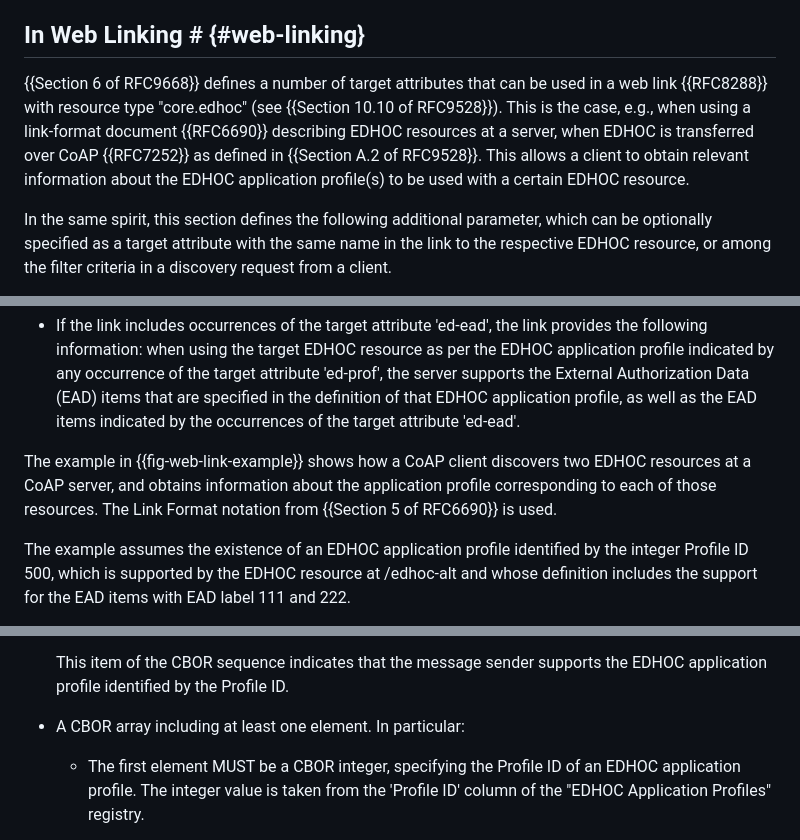
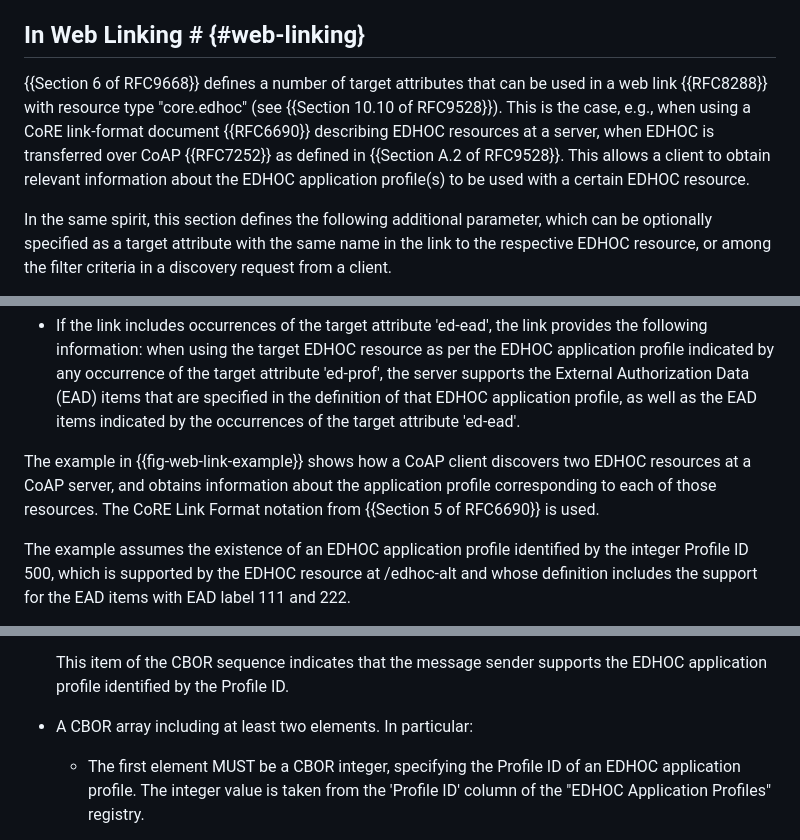
Before and after one commit to lake-wg/app-profiles, a Markdown page: draft-ietf-lake-app-profiles.md, 3 parts joined by grey strips. Drawn GitHub-style.

```diff
--- a/draft-ietf-lake-app-profiles.md
+++ b/draft-ietf-lake-app-profiles.md
@@ -175,7 +175,7 @@ As defined later in this document, Profile IDs can be used to identify EDHOC app
 
 ## In Web Linking # {#web-linking}
 
-{{Section 6 of RFC9668}} defines a number of target attributes that can be used in a web link {{RFC8288}} with resource type "core.edhoc" (see {{Section 10.10 of RFC9528}}). This is the case, e.g., when using a link-format document {{RFC6690}} describing EDHOC resources at a server, when EDHOC is transferred over CoAP {{RFC7252}} as defined in {{Section A.2 of RFC9528}}. This allows a client to obtain relevant information about the EDHOC application profile(s) to be used with a certain EDHOC resource.
+{{Section 6 of RFC9668}} defines a number of target attributes that can be used in a web link {{RFC8288}} with resource type "core.edhoc" (see {{Section 10.10 of RFC9528}}). This is the case, e.g., when using a CoRE link-format document {{RFC6690}} describing EDHOC resources at a server, when EDHOC is transferred over CoAP {{RFC7252}} as defined in {{Section A.2 of RFC9528}}. This allows a client to obtain relevant information about the EDHOC application profile(s) to be used with a certain EDHOC resource.
 
 In the same spirit, this section defines the following additional parameter, which can be optionally specified as a target attribute with the same name in the link to the respective EDHOC resource, or among the filter criteria in a discovery request from a client.
 
@@ -191,7 +191,7 @@ If a link to an EDHOC resource includes occurrences of the target attribute 'ed-
 
 * If the link includes occurrences of the target attribute 'ed-ead', the link provides the following information: when using the target EDHOC resource as per the EDHOC application profile indicated by any occurrence of the target attribute 'ed-prof', the server supports the External Authorization Data (EAD) items that are specified in the definition of that EDHOC application profile, as well as the EAD items indicated by the occurrences of the target attribute 'ed-ead'.
 
-The example in {{fig-web-link-example}} shows how a CoAP client discovers two EDHOC resources at a CoAP server, and obtains information about the application profile corresponding to each of those resources. The Link Format notation from {{Section 5 of RFC6690}} is used.
+The example in {{fig-web-link-example}} shows how a CoAP client discovers two EDHOC resources at a CoAP server, and obtains information about the application profile corresponding to each of those resources. The CoRE Link Format notation from {{Section 5 of RFC6690}} is used.
 
 The example assumes the existence of an EDHOC application profile identified by the integer Profile ID 500, which is supported by the EDHOC resource at /edhoc-alt and whose definition includes the support for the EAD items with EAD label 111 and 222.
 
@@ -316,7 +316,7 @@ Each item of the CBOR sequence MUST be either of the following:
 
   This item of the CBOR sequence indicates that the message sender supports the EDHOC application profile identified by the Profile ID.
 
-* A CBOR array including at least one element. In particular:
+* A CBOR array including at least two elements. In particular:
 
   * The first element MUST be a CBOR integer, specifying the Profile ID of an EDHOC application profile. The integer value is taken from the 'Profile ID' column of the "EDHOC Application Profiles" registry.
 
```
Also changed, not shown: other parts of draft-ietf-lake-app-profiles.md (+14 -10 lines).
